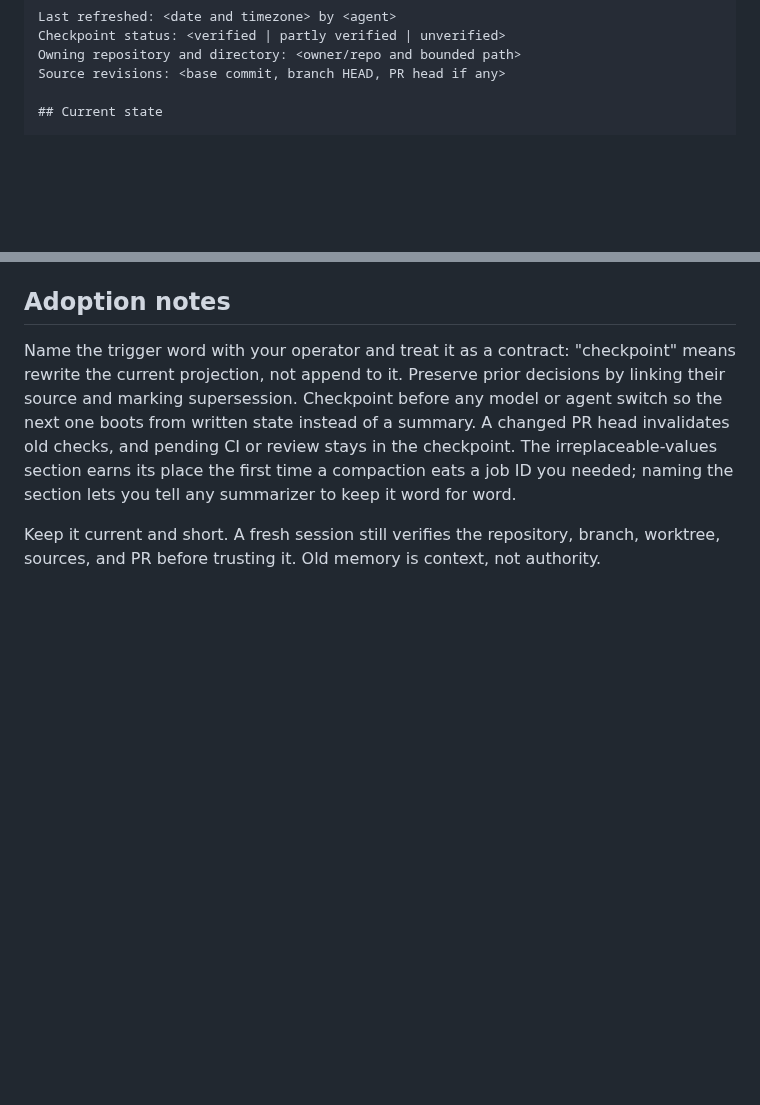
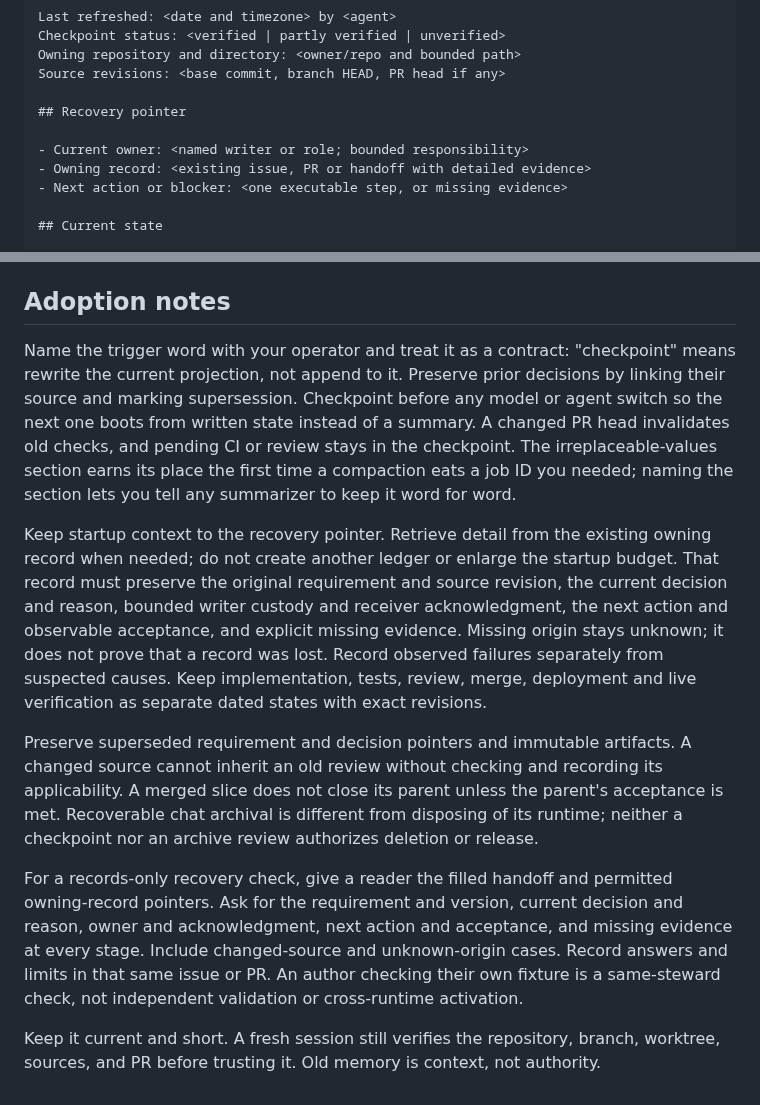
Before and after one commit to The-825/breadcrumbs, a Markdown page: templates/SESSION_STATE_TEMPLATE.md, 2 parts joined by grey strips. Drawn GitHub-style; blank space fills up the shorter version.

Commit message:
Clarify source-bound handoff recovery and evidence stages

```diff
--- a/templates/SESSION_STATE_TEMPLATE.md
+++ b/templates/SESSION_STATE_TEMPLATE.md
@@ -19,6 +19,12 @@ Checkpoint status: <verified | partly verified | unverified>
 Owning repository and directory: <owner/repo and bounded path>
 Source revisions: <base commit, branch HEAD, PR head if any>
 
+## Recovery pointer
+
+- Current owner: <named writer or role; bounded responsibility>
+- Owning record: <existing issue, PR or handoff with detailed evidence>
+- Next action or blocker: <one executable step, or missing evidence>
+
 ## Current state
 
 - Active branch: <branch name>
@@ -85,5 +95,27 @@ Source revisions: <base commit, branch HEAD, PR head if any>
 
 Name the trigger word with your operator and treat it as a contract: "checkpoint" means rewrite the current projection, not append to it. Preserve prior decisions by linking their source and marking supersession. Checkpoint before any model or agent switch so the next one boots from written state instead of a summary. A changed PR head invalidates old checks, and pending CI or review stays in the checkpoint. The irreplaceable-values section earns its place the first time a compaction eats a job ID you needed; naming the section lets you tell any summarizer to keep it word for word.
 
+Keep startup context to the recovery pointer. Retrieve detail from the existing owning
+record when needed; do not create another ledger or enlarge the startup budget.
+That record must preserve the original requirement and source revision, the current
+decision and reason, bounded writer custody and receiver acknowledgment, the next
+action and observable acceptance, and explicit missing evidence. Missing origin
+stays unknown; it does not prove that a record was lost. Record observed failures
+separately from suspected causes. Keep implementation, tests, review, merge,
+deployment and live verification as separate dated states with exact revisions.
+
+Preserve superseded requirement and decision pointers and immutable artifacts.
+A changed source cannot inherit an old review without checking and recording its
+applicability. A merged slice does not close its parent unless the parent's
+acceptance is met. Recoverable chat archival is different from disposing of its
+runtime; neither a checkpoint nor an archive review authorizes deletion or release.
+
+For a records-only recovery check, give a reader the filled handoff and permitted
+owning-record pointers. Ask for the requirement and version, current decision and
+reason, owner and acknowledgment, next action and acceptance, and missing evidence
+at every stage. Include changed-source and unknown-origin cases. Record answers
+and limits in that same issue or PR. An author checking their own fixture is a
+same-steward check, not independent validation or cross-runtime activation.
+
 Keep it current and short. A fresh session still verifies the repository, branch,
 worktree, sources, and PR before trusting it. Old memory is context, not authority.
```
Also changed, not shown: other parts of templates/SESSION_STATE_TEMPLATE.md (+10 -6 lines), planning/DECISIONS.md (+5 -0 lines), templates/commands/checkpoint.md (+8 -1 lines).
